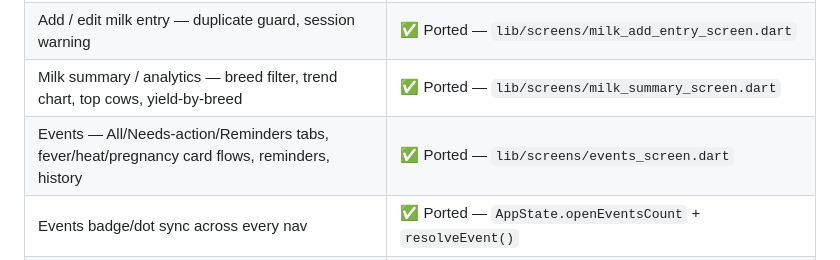
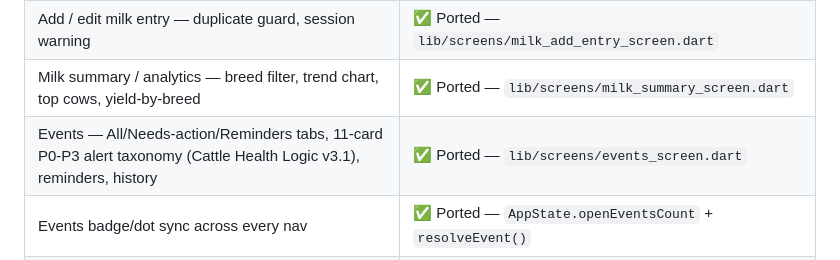
Before and after one commit to vaseey21/Vanix, a Markdown page: flutter_app/README.md, the part around the change. GitHub-like rendering.

Commit message:
auto: save changes

```diff
--- a/flutter_app/README.md
+++ b/flutter_app/README.md
@@ -32,7 +32,7 @@ You'll need to add the actual font files before it runs cleanly (see
 | Milk Log — hero, banners, date-grouped cards, filter sheet, FAB | ✅ Ported — `lib/screens/milk_log_screen.dart` |
 | Add / edit milk entry — duplicate guard, session warning | ✅ Ported — `lib/screens/milk_add_entry_screen.dart` |
 | Milk summary / analytics — breed filter, trend chart, top cows, yield-by-breed | ✅ Ported — `lib/screens/milk_summary_screen.dart` |
-| Events — All/Needs-action/Reminders tabs, fever/heat/pregnancy card flows, reminders, history | ✅ Ported — `lib/screens/events_screen.dart` |
+| Events — All/Needs-action/Reminders tabs, 11-card P0-P3 alert taxonomy (Cattle Health Logic v3.1), reminders, history | ✅ Ported — `lib/screens/events_screen.dart` |
 | Events badge/dot sync across every nav | ✅ Ported — `AppState.openEventsCount` + `resolveEvent()` |
 | Dashboard (Home) | 🚧 Placeholder — content not designed yet in the HTML either |
 | Farms list, Cow profile, Account, Farmer persona | ❌ Not designed in HTML yet — nothing to port |
```
